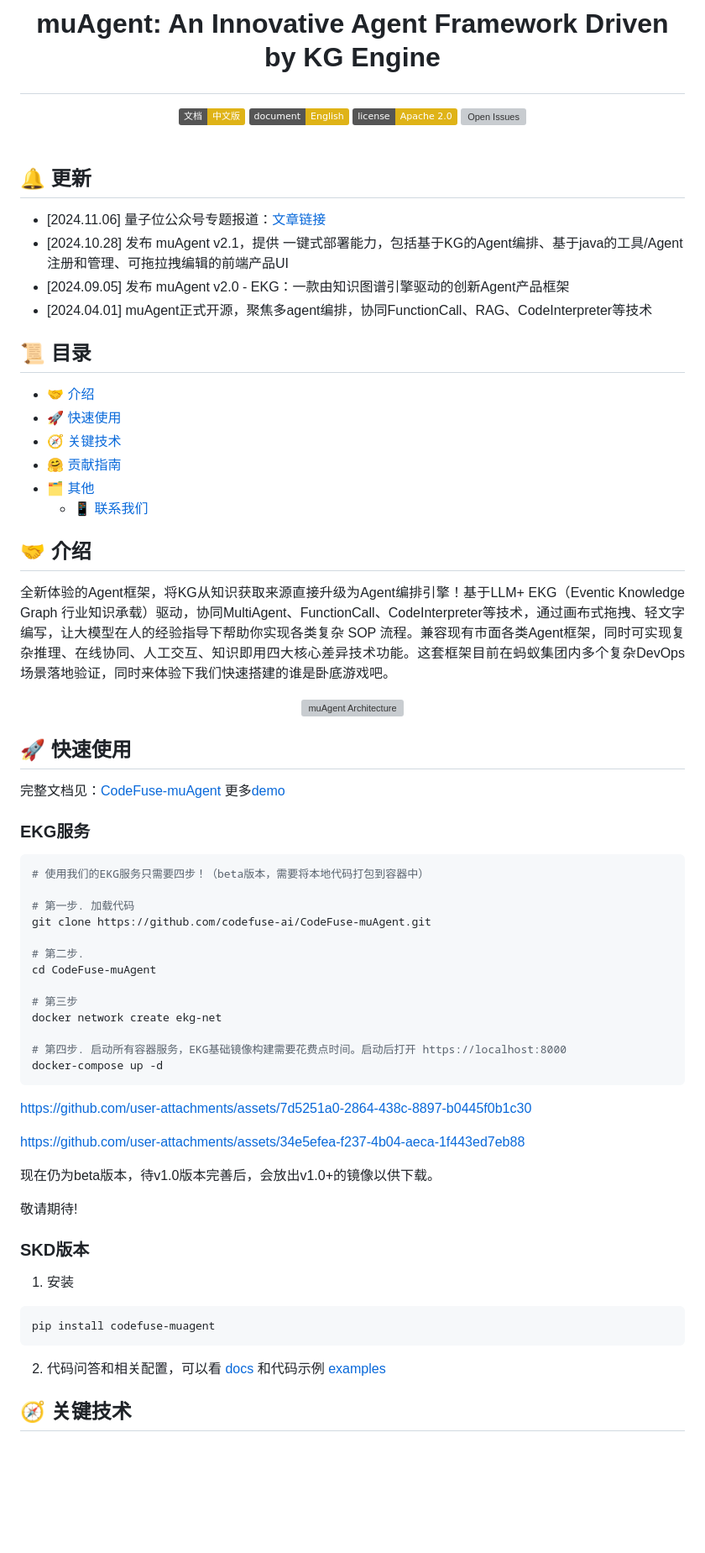
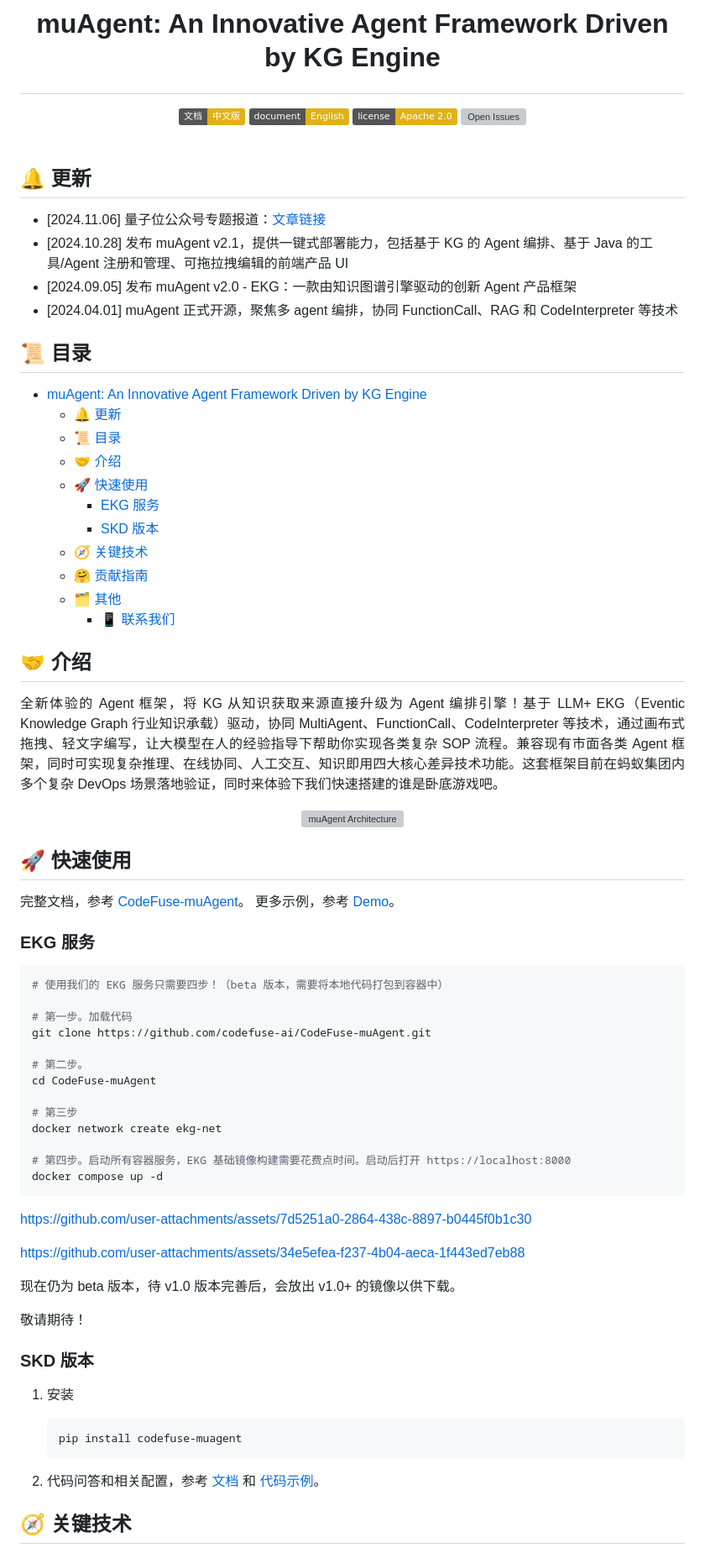
Before and after one commit to codefuse-ai/CodeFuse-muAgent, a Markdown page: README_zh.md, the part around one of its changes. Shown at 84% size. Drawn GitHub-style; badges without logos; blank space fills up the shorter version; grey boxes are pictures that could not be loaded.

````diff
--- a/README_zh.md
+++ b/README_zh.md
@@ -14,70 +14,76 @@
     <br><br>
 </p>
 
+## 🔔 更新
 
-
-## 🔔 更新
 - [2024.11.06] 量子位公众号专题报道：[文章链接](https://mp.weixin.qq.com/s/di_joj2NInGAGNqjDIsleA )
-- [2024.10.28] 发布 muAgent v2.1，提供 一键式部署能力，包括基于KG的Agent编排、基于java的工具/Agent注册和管理、可拖拉拽编辑的前端产品UI
-- [2024.09.05] 发布 muAgent v2.0 - EKG：一款由知识图谱引擎驱动的创新Agent产品框架
-- [2024.04.01] muAgent正式开源，聚焦多agent编排，协同FunctionCall、RAG、CodeInterpreter等技术
+- [2024.10.28] 发布 muAgent v2.1，提供一键式部署能力，包括基于 KG 的 Agent 编排、基于 Java 的工具/Agent 注册和管理、可拖拉拽编辑的前端产品 UI
+- [2024.09.05] 发布 muAgent v2.0 - EKG：一款由知识图谱引擎驱动的创新 Agent 产品框架
+- [2024.04.01] muAgent 正式开源，聚焦多 agent 编排，协同 FunctionCall、RAG 和 CodeInterpreter 等技术
 
 ## 📜 目录
-- [🤝 介绍](#-介绍)
-- [🚀 快速使用](#-快速使用)
-- [🧭 关键技术](#-关键技术)
-- [🤗 贡献指南](#-贡献指南)
-- [🗂 其他](#-其他)
-  - [📱 联系我们](#-联系我们)
 
+- [muAgent: An Innovative Agent Framework Driven by KG Engine](#muagent-an-innovative-agent-framework-driven-by-kg-engine)
+  - [🔔 更新](#-更新)
+  - [📜 目录](#-目录)
+  - [🤝 介绍](#-介绍)
+  - [🚀 快速使用](#-快速使用)
+    - [EKG 服务](#ekg-服务)
+    - [SKD 版本](#skd-版本)
+  - [🧭 关键技术](#-关键技术)
+  - [🤗 贡献指南](#-贡献指南)
+  - [🗂 其他](#-其他)
+    - [📱 联系我们](#-联系我们)
 
 ## 🤝 介绍
+
 <p align="justify">
-全新体验的Agent框架，将KG从知识获取来源直接升级为Agent编排引擎！基于LLM+ EKG（Eventic Knowledge Graph 行业知识承载）驱动，协同MultiAgent、FunctionCall、CodeInterpreter等技术，通过画布式拖拽、轻文字编写，让大模型在人的经验指导下帮助你实现各类复杂 SOP 流程。兼容现有市面各类Agent框架，同时可实现复杂推理、在线协同、人工交互、知识即用四大核心差异技术功能。这套框架目前在蚂蚁集团内多个复杂DevOps场景落地验证，同时来体验下我们快速搭建的谁是卧底游戏吧。
+全新体验的 Agent 框架，将 KG 从知识获取来源直接升级为 Agent 编排引擎！基于 LLM+ EKG（Eventic Knowledge Graph 行业知识承载）驱动，协同 MultiAgent、FunctionCall、CodeInterpreter 等技术，通过画布式拖拽、轻文字编写，让大模型在人的经验指导下帮助你实现各类复杂 SOP 流程。兼容现有市面各类 Agent 框架，同时可实现复杂推理、在线协同、人工交互、知识即用四大核心差异技术功能。这套框架目前在蚂蚁集团内多个复杂 DevOps 场景落地验证，同时来体验下我们快速搭建的谁是卧底游戏吧。
 </p>
 <div align="center">
   <img src="docs/resources/ekg-arch-zh.webp" alt="muAgent Architecture" width="770">
 </div>
 
+## 🚀 快速使用
 
-## 🚀 快速使用
-完整文档见：[CodeFuse-muAgent](https://codefuse.ai/zh-CN/docs/api-docs/MuAgent/overview/multi-agent)
-更多[demo](https://codefuse.ai/zh-CN/docs/api-docs/MuAgent/connector/customed_examples)
+完整文档，参考 [CodeFuse-muAgent](https://codefuse.ai/zh-CN/docs/api-docs/MuAgent/overview/multi-agent)。
+更多示例，参考 [Demo](https://codefuse.ai/zh-CN/docs/api-docs/MuAgent/connector/customed_examples)。
 
-### EKG服务
+### EKG 服务
 
 ```bash
-# 使用我们的EKG服务只需要四步！（beta版本，需要将本地代码打包到容器中）
+# 使用我们的 EKG 服务只需要四步！（beta 版本，需要将本地代码打包到容器中）
 
-# 第一步. 加载代码
+# 第一步。加载代码
 git clone https://github.com/codefuse-ai/CodeFuse-muAgent.git
 
-# 第二步.
+# 第二步。
 cd CodeFuse-muAgent
 
 # 第三步
 docker network create ekg-net
 
-# 第四步. 启动所有容器服务，EKG基础镜像构建需要花费点时间。启动后打开 https://localhost:8000
-docker-compose up -d
+# 第四步。启动所有容器服务，EKG 基础镜像构建需要花费点时间。启动后打开 https://localhost:8000
+docker compose up -d
 ```
 
 https://github.com/user-attachments/assets/7d5251a0-2864-438c-8897-b0445f0b1c30
 
 https://github.com/user-attachments/assets/34e5efea-f237-4b04-aeca-1f443ed7eb88
 
-现在仍为beta版本，待v1.0版本完善后，会放出v1.0+的镜像以供下载。
+现在仍为 beta 版本，待 v1.0 版本完善后，会放出 v1.0+ 的镜像以供下载。
 
-敬请期待!
+敬请期待！
 
-### SKD版本
+### SKD 版本
+
 1. 安装
-```
-pip install codefuse-muagent
-```
 
-2. 代码问答和相关配置，可以看 [docs](https://codefuse.ai/docs/api-docs/MuAgent/connector/customed_examples) 和代码示例 [examples](https://github.com/codefuse-ai/CodeFuse-muAgent/tree/main/examples)
+    ```bash
+    pip install codefuse-muagent
+    ```
 
+2. 代码问答和相关配置，参考 [文档](https://codefuse.ai/docs/api-docs/MuAgent/connector/customed_examples) 和  [代码示例](https://github.com/codefuse-ai/CodeFuse-muAgent/tree/main/examples)。
 
 ## 🧭 关键技术
 
````
Also changed, not shown: other parts of README_zh.md (+11 -8 lines), README.md (+29 -24 lines).
